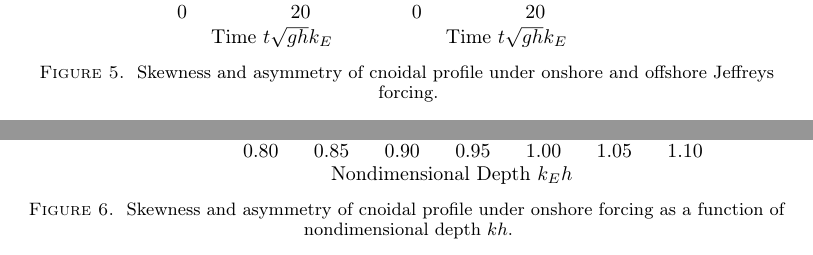
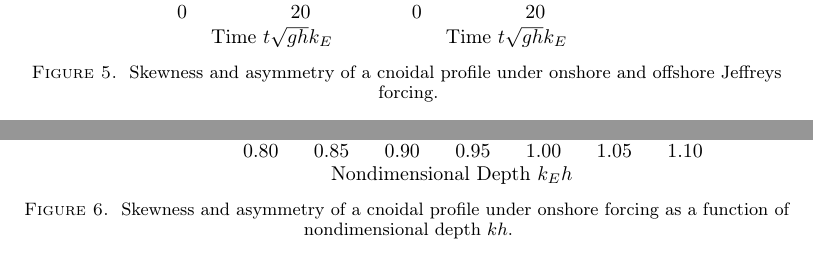
Before and after one commit to TZdyrski/WindWaveShape-ShallowWater, a LaTeX paper (Plots.tex): two parts of page 3 of 7, joined at a grey line, cut so that both start at the same text. Compiled offline with pdfLaTeX; a LaTeX package or settings file that is missing is left out.

Commit message:
Fix grammar.

```diff
--- a/Plots.tex
+++ b/Plots.tex
@@ -88,7 +88,7 @@
   \centering
   \includegraphics{Skew-Asymm-Cnoidal.eps}
   \caption{
-    Skewness and asymmetry of cnoidal profile under onshore and offshore
+    Skewness and asymmetry of a cnoidal profile under onshore and offshore
     Jeffreys forcing.
   }
 \end{figure}
@@ -97,7 +97,7 @@
   \centering
   \includegraphics{Skew-Asymm-Cnoidal-kh.eps}
   \caption{
-    Skewness and asymmetry of cnoidal profile under onshore forcing as a
+    Skewness and asymmetry of a cnoidal profile under onshore forcing as a
     function of nondimensional depth $kh$.
   }
 \end{figure}
```
Also changed, not shown: ShallowWaterBiphaseManuscript.tex (+2 -2 lines).
